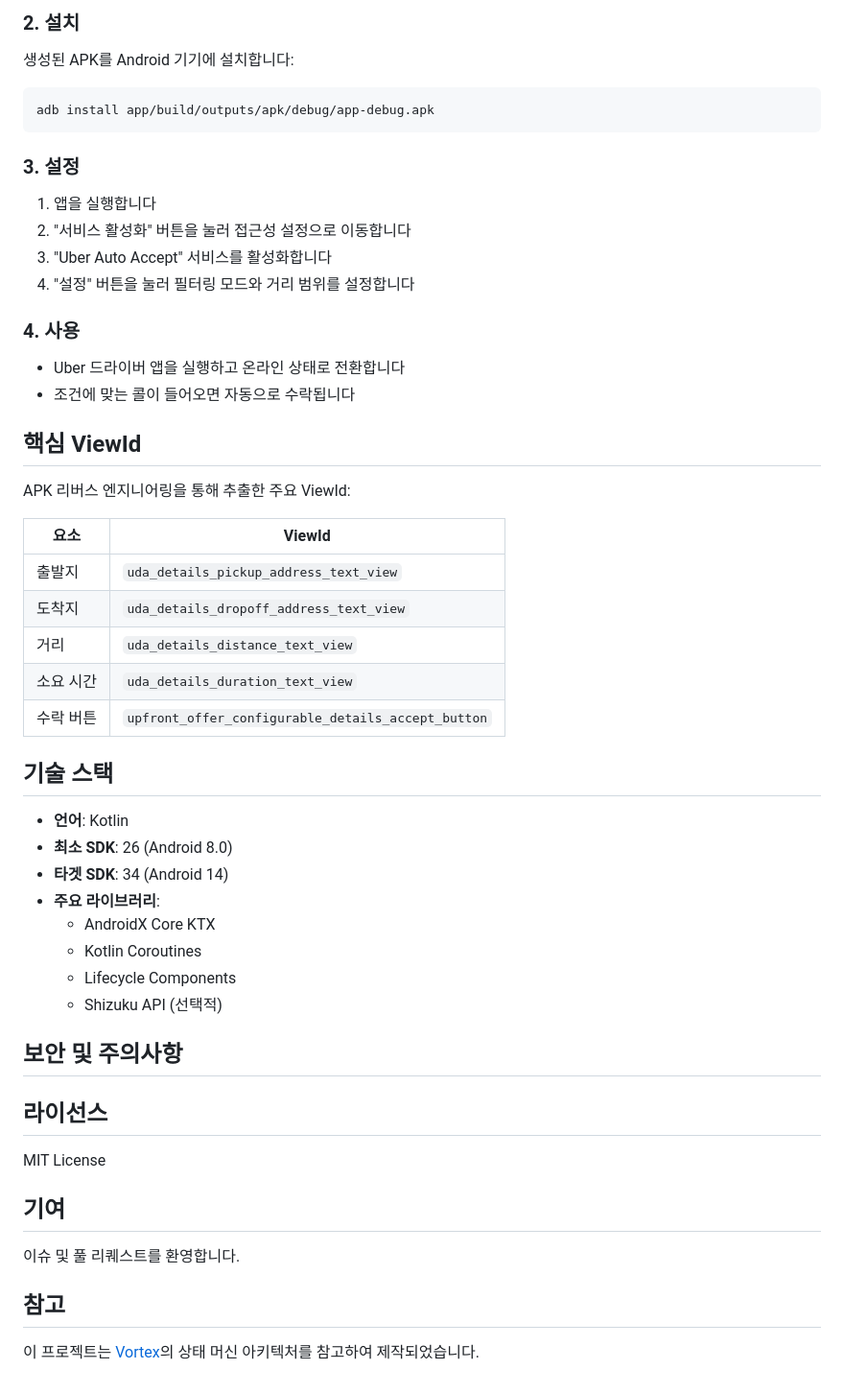
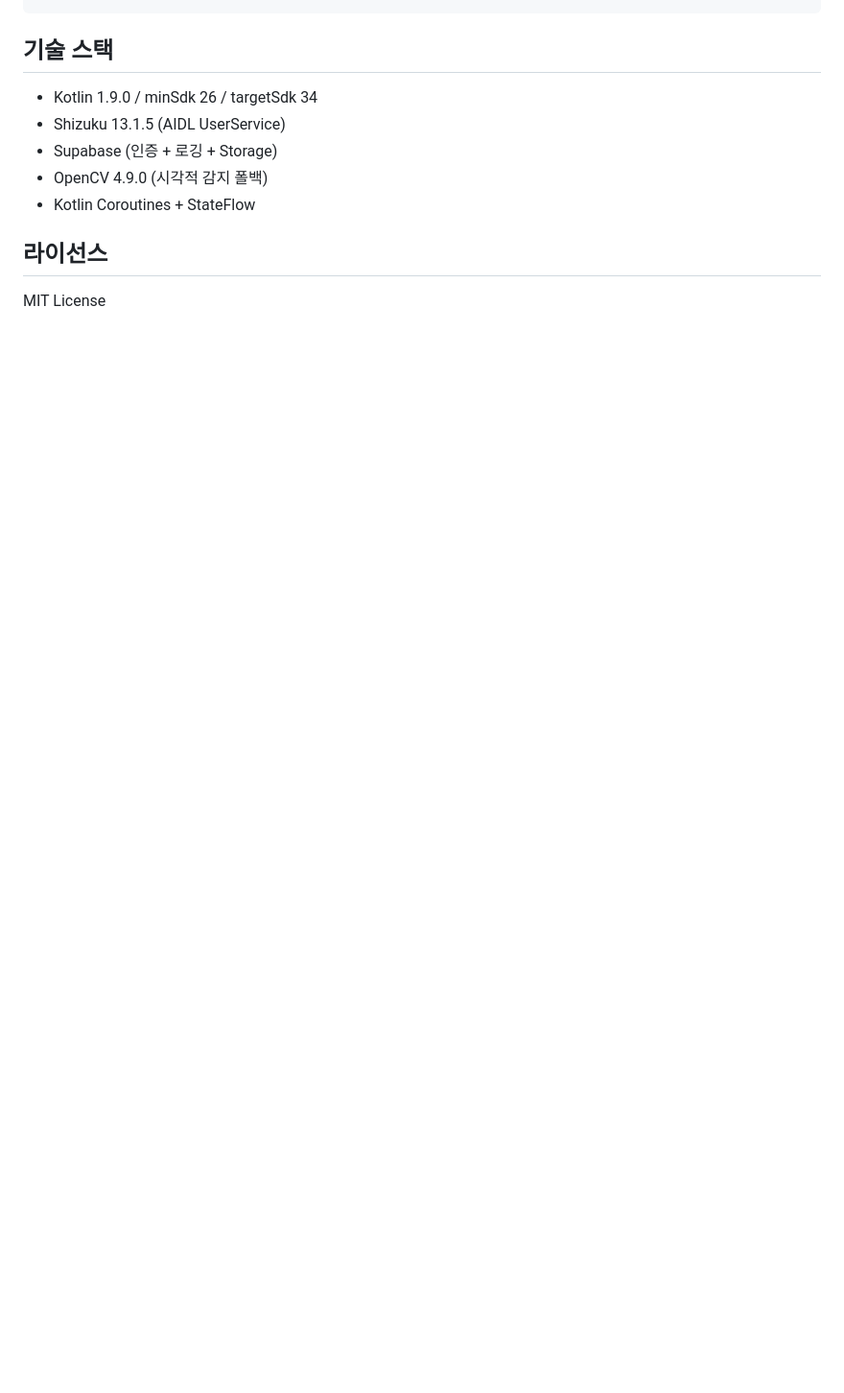
Before and after one commit to mim1012/UberAutoAccept, a Markdown page: README.md, the part around one of its changes. Shown at 96% size. GitHub-like rendering; blank space fills up the shorter version.

Commit message:
docs: README 전면 개편 - 설치 가이드 + 배포 관리 + 사용자 관리
Co-Authored-By: Claude Opus 4.6 (1M context) <noreply@anthropic.com>

````diff
--- a/README.md
+++ b/README.md
@@ -65,53 +144,12 @@ cd /home/ubuntu/UberAutoAccept
-### 2. 설치
-생성된 APK를 Android 기기에 설치합니다:
-```bash
-adb install app/build/outputs/apk/debug/app-debug.apk
-```
-
-### 3. 설정
-1. 앱을 실행합니다
-2. "서비스 활성화" 버튼을 눌러 접근성 설정으로 이동합니다
-3. "Uber Auto Accept" 서비스를 활성화합니다
-4. "설정" 버튼을 눌러 필터링 모드와 거리 범위를 설정합니다
-
-### 4. 사용
-- Uber 드라이버 앱을 실행하고 온라인 상태로 전환합니다
-- 조건에 맞는 콜이 들어오면 자동으로 수락됩니다
-
-## 핵심 ViewId
-
-APK 리버스 엔지니어링을 통해 추출한 주요 ViewId:
-
-| 요소 | ViewId |
-|------|--------|
-| 출발지 | `uda_details_pickup_address_text_view` |
-| 도착지 | `uda_details_dropoff_address_text_view` |
-| 거리 | `uda_details_distance_text_view` |
-| 소요 시간 | `uda_details_duration_text_view` |
-| 수락 버튼 | `upfront_offer_configurable_details_accept_button` |
 
 ## 기술 스택
 
-- **언어**: Kotlin
-- **최소 SDK**: 26 (Android 8.0)
-- **타겟 SDK**: 34 (Android 14)
-- **주요 라이브러리**:
-  - AndroidX Core KTX
-  - Kotlin Coroutines
-  - Lifecycle Components
-  - Shizuku API (선택적)
-
-## 보안 및 주의사항
-
+- Kotlin 1.9.0 / minSdk 26 / targetSdk 34
+- Shizuku 13.1.5 (AIDL UserService)
+- Supabase (인증 + 로깅 + Storage)
+- OpenCV 4.9.0 (시각적 감지 폴백)
+- Kotlin Coroutines + StateFlow
 
 ## 라이선스
 
 MIT License
-
-## 기여
-
-이슈 및 풀 리퀘스트를 환영합니다.
-
-## 참고
-
-이 프로젝트는 [Vortex](https://github.com/mim1012/Vortex)의 상태 머신 아키텍처를 참고하여 제작되었습니다.
````
Also changed, not shown: other parts of README.md (+133 -54 lines).
